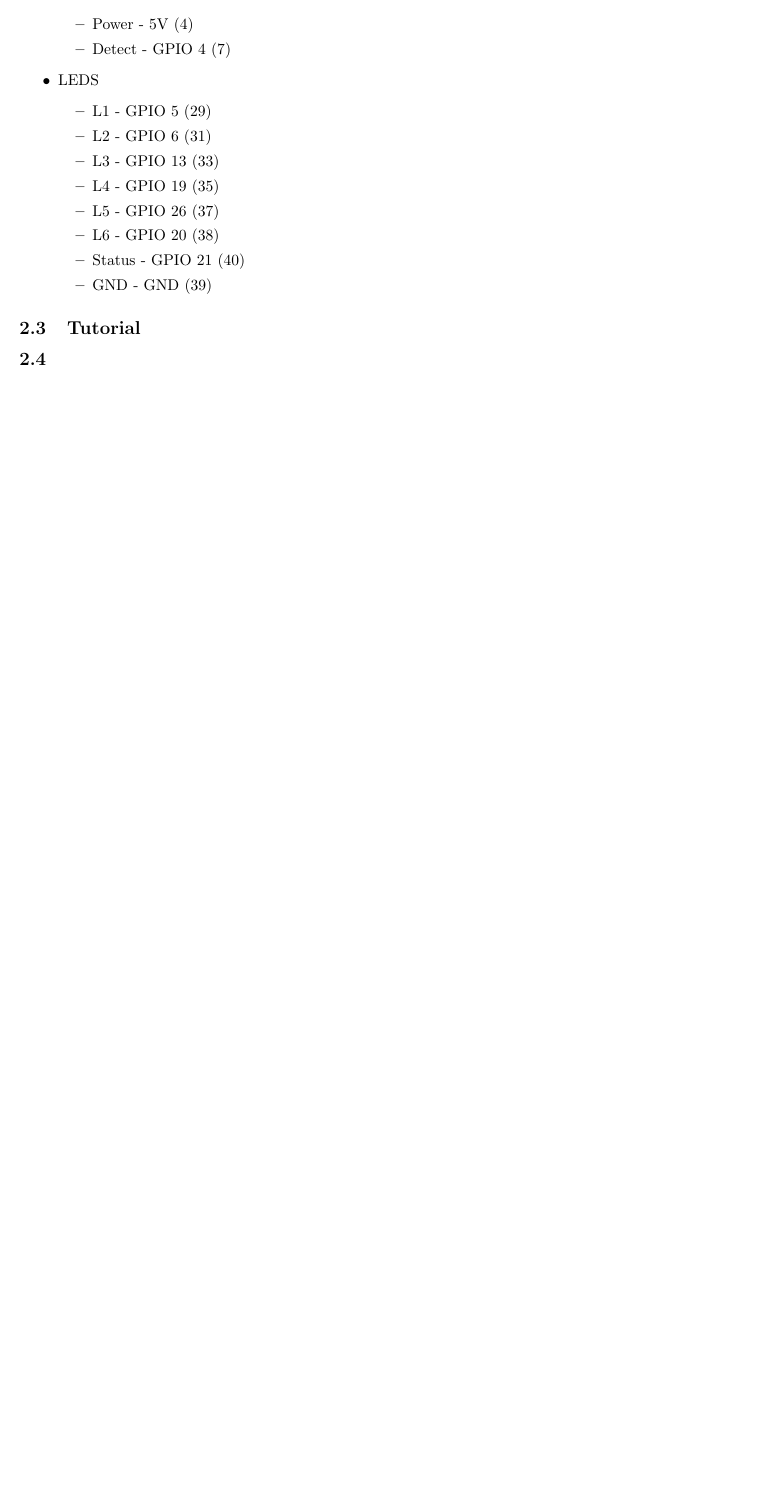
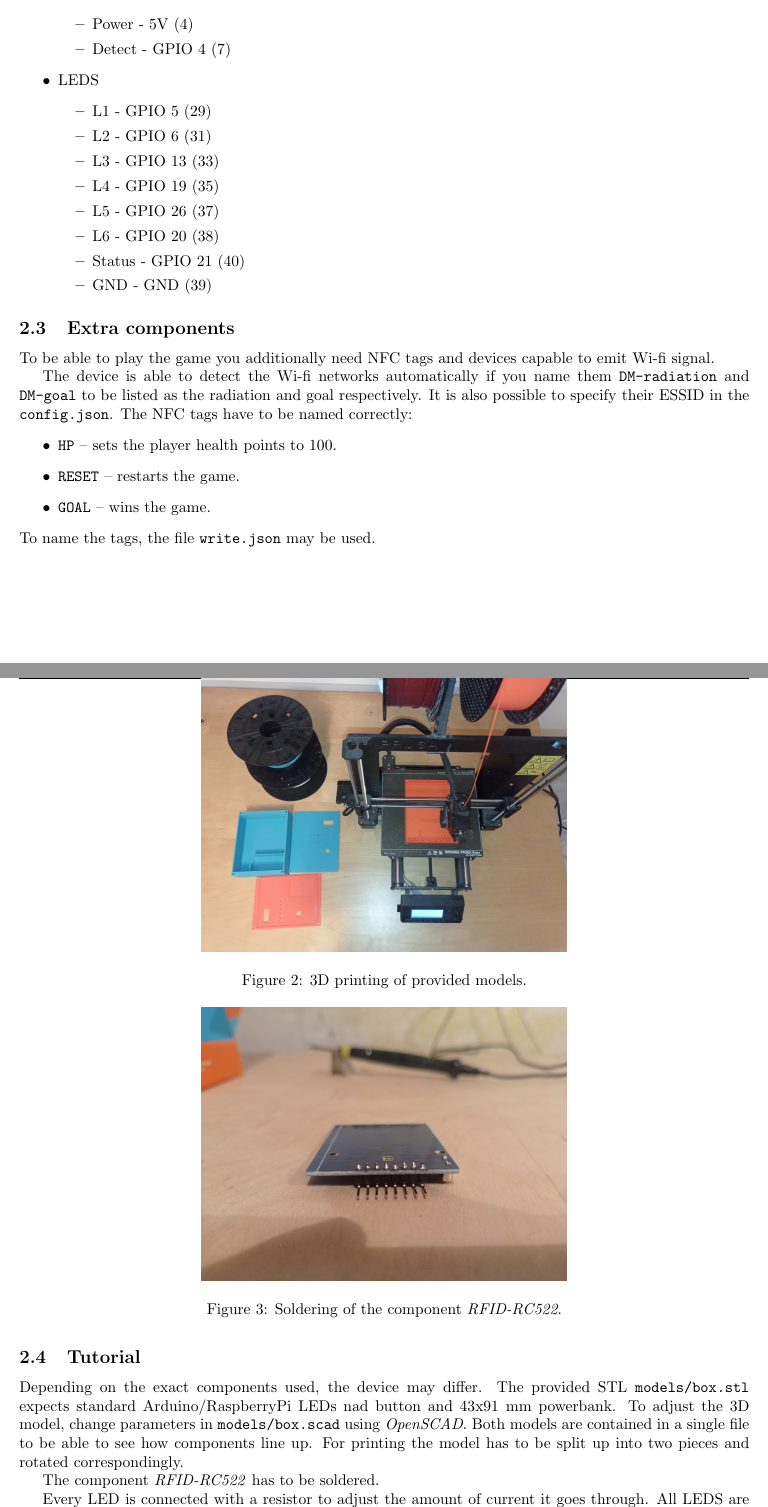
Before and after one commit to alfapark/Dosimeter-mock, a LaTeX document (documents/main.tex): part of page 2 of 2 before the commit and two parts of pages 3 and 4 of 7 after it, the two joined at a grey line, cut so that both start at the same text, the shorter picture padded with empty space. Compiled offline with pdfLaTeX.

Commit message:
tutorial

```diff
--- a/documents/main.tex
+++ b/documents/main.tex
@@ -1,6 +1,8 @@
 \documentclass{article}
 \usepackage[utf8]{inputenc}
 \usepackage{fullpage}
+\usepackage{graphicx}
+\usepackage{hyperref}
 
 \usepackage{fancyhdr}
 \setlength{\headheight}{16pt}
@@ -88,4 +103,39 @@ Furthemore, standard components for RPi as LEDs, button, cables were used.
             \item GND - GND (39)
         \end{itemize}
 \end{itemize}
+
+\subsection{Extra components}
+To be able to play the game you additionally need NFC tags and devices capable to emit Wi-fi signal.
+
+The device is able to detect the Wi-fi networks automatically if you name them \texttt{DM-radiation} and \texttt{DM-goal} to be listed as the radiation and goal respectively.
+It is also possible to specify their ESSID in the \texttt{config.json}.
+The NFC tags have to be named correctly:
+\begin{itemize}
+    \item \texttt{HP} -- sets the player health points to 100.
+    \item \texttt{RESET} -- restarts the game.
+    \item \texttt{GOAL} -- wins the game.
+\end{itemize}
+To name the tags, the file \texttt{write.json} may be used.
+
 \subsection{Tutorial}
+    Depending on the exact components used, the device may differ.
+    The provided STL \texttt{models/box.stl} expects standard Arduino/RaspberryPi LEDs nad button and 43x91 mm powerbank.
+    To adjust the 3D model, change parameters in \texttt{models/box.scad} using \emph{OpenSCAD}.
+    Both models are contained in a single file to be able to see how components line up.
+    For printing the model has to be split up into two pieces and rotated correspondingly.
+
+\begin{figure}[ht]
+    \centering
+    \includegraphics[width=0.5\textwidth]{imgs/Printing.jpg}
+    \caption{3D printing of provided models.}
+\end{figure}
+
+    The component \emph{RFID-RC522} has to be soldered.
+\begin{figure}[ht]
+    \centering
+    \includegraphics[width=0.5\textwidth]{imgs/Soldering1.jpg}
+    \caption{Soldering of the component \emph{RFID-RC522}.}
+\end{figure}
+
+    Every LED is connected with a resistor to adjust the amount of current it goes through.
+    All LEDS are connected to a shared ground (yellow) and each of them has its own controlling pin.
```
Also changed, not shown: documents/imgs/Printing.jpg, documents/main.tex (45 more changed lines), 1 other file.
